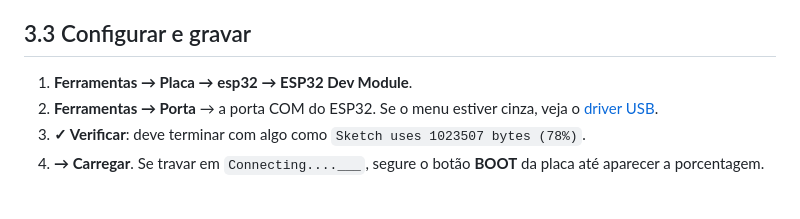
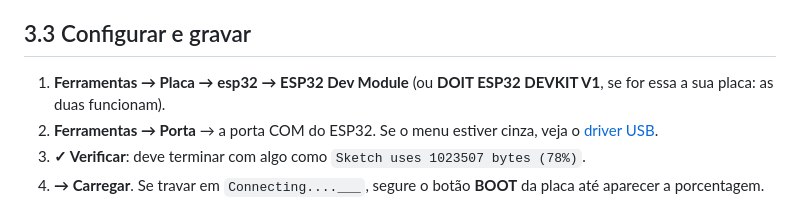
Before and after one commit to Guitinz11/pfinal, a Markdown page: tutorial/03-gravar-firmware.md, the part around the change. GitHub-like rendering.

```diff
--- a/tutorial/03-gravar-firmware.md
+++ b/tutorial/03-gravar-firmware.md
@@ -22,7 +22,7 @@ No GitHub: **Code → Download ZIP**, e **descompacte** o ZIP. Não abra o arqui
 
 ## 3.3 Configurar e gravar
 
-1. **Ferramentas → Placa → esp32 → ESP32 Dev Module**.
+1. **Ferramentas → Placa → esp32 → ESP32 Dev Module** (ou **DOIT ESP32 DEVKIT V1**, se for essa a sua placa: as duas funcionam).
 2. **Ferramentas → Porta** → a porta COM do ESP32. Se o menu estiver cinza, veja o
    [driver USB](02-arduino-ide.md#23-driver-usb-se-a-porta-não-aparecer).
 3. **✓ Verificar**: deve terminar com algo como `Sketch uses 1023507 bytes (78%)`.
```
Also changed, not shown: tutorial/00-teste-rapido.md (+8 -5 lines), tutorial/04-ligacao-eletrica.md (+4 -0 lines), docs/img/teste-1-ponte-h.png, 1 other file.
